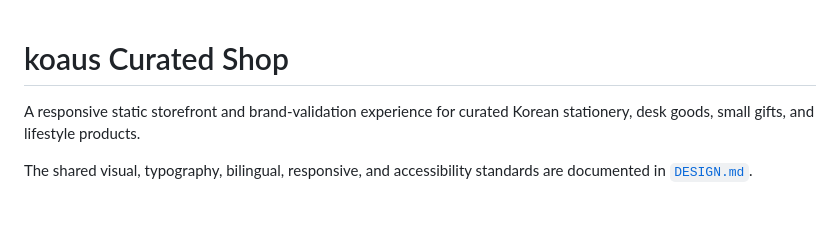
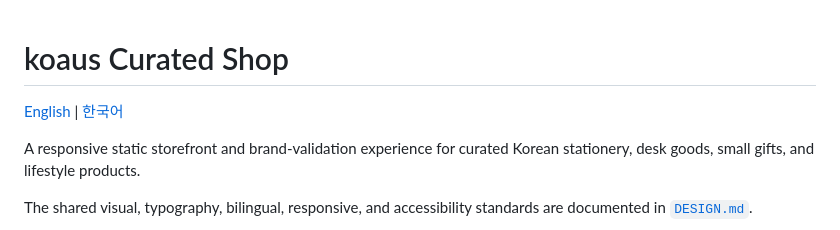
Before and after one commit to Jubileekim/koaus-landing-page, a Markdown page: README.md, the part around the change. Rendered like a GitHub page; blank space fills up the shorter version.

Commit message:
Link English and Korean READMEs

```diff
--- a/README.md
+++ b/README.md
@@ -1,4 +1,6 @@
 # koaus Curated Shop
+
+[English](README.md) | [한국어](README.ko.md)
 
 A responsive static storefront and brand-validation experience for curated Korean stationery, desk goods, small gifts, and lifestyle products.
 
```
